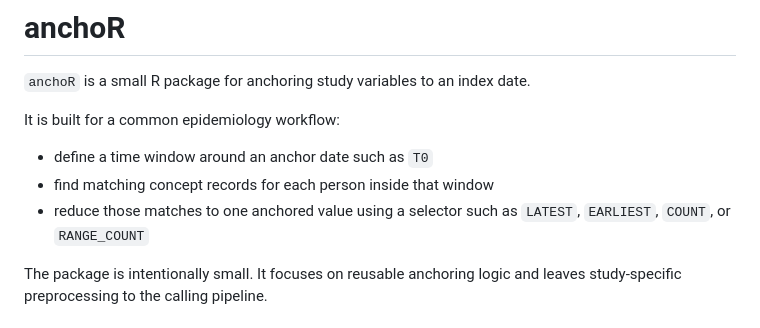
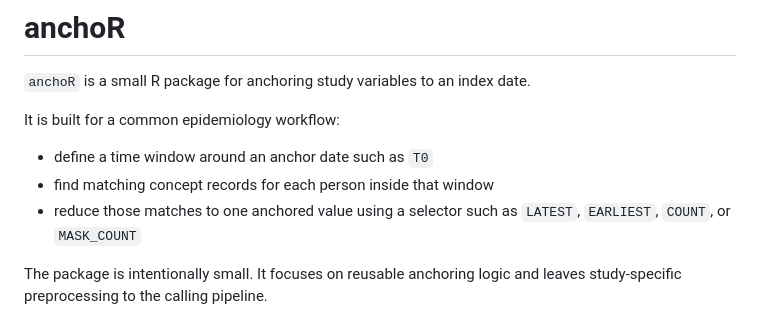
Before and after one commit to UMC-Utrecht-RWE/anchoR, a Markdown page: README.md, the part around the change. Drawn GitHub-style.

Commit message:
starting removing range count errors

```diff
--- a/README.md
+++ b/README.md
@@ -6,7 +6,7 @@ It is built for a common epidemiology workflow:
 
 - define a time window around an anchor date such as `T0`
 - find matching concept records for each person inside that window
-- reduce those matches to one anchored value using a selector such as `LATEST`, `EARLIEST`, `COUNT`, or `RANGE_COUNT`
+- reduce those matches to one anchored value using a selector such as `LATEST`, `EARLIEST`, `COUNT`, or `MASK_COUNT`
 
 The package is intentionally small. It focuses on reusable anchoring logic and leaves study-specific preprocessing to the calling pipeline.
 
```
Also changed, not shown: CHANGELOG.md (+6 -0 lines).
